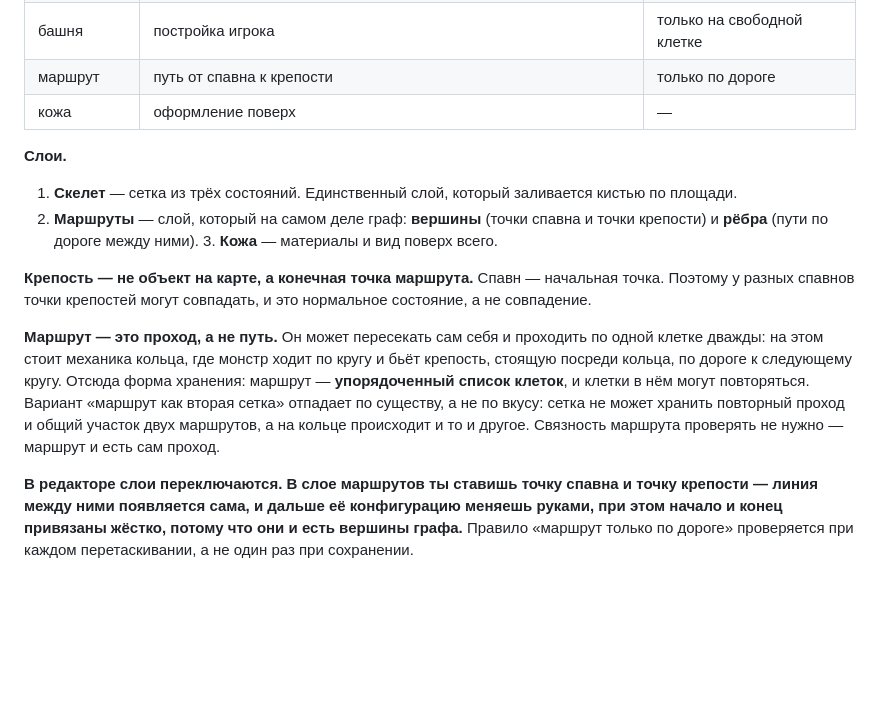
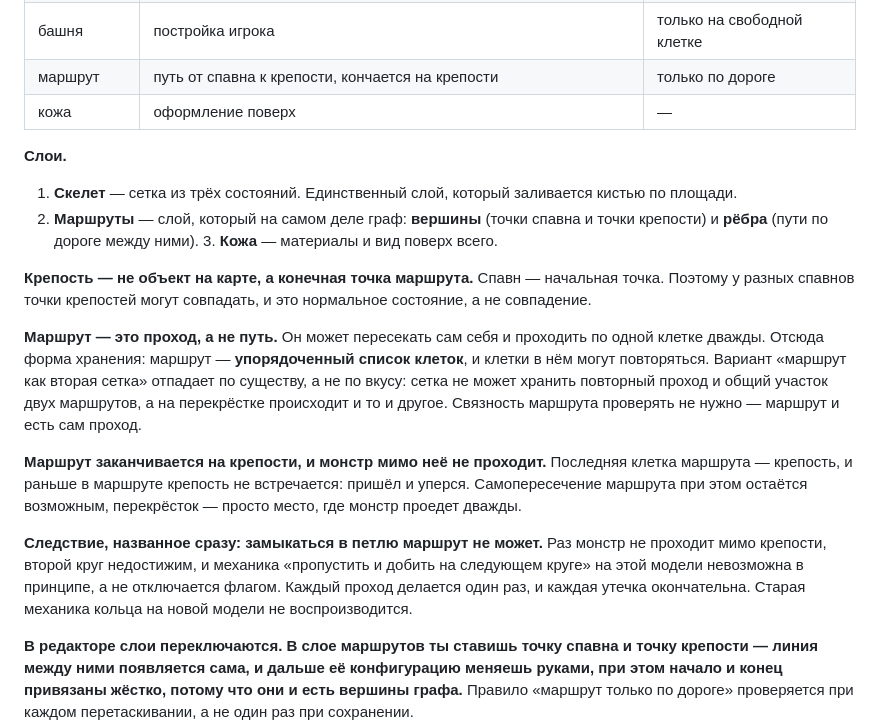
Before and after one commit to AlexanderKuzikov/Echoes-of-Burbenog, a Markdown page: docs/DECISIONS.md, the part around the change. Drawn GitHub-style; blank space fills up the shorter version.

Commit message:
Маршрут кончается на крепости, мимо неё не проходят, петля невозможна

```diff
--- a/docs/DECISIONS.md
+++ b/docs/DECISIONS.md
@@ -557,7 +557,7 @@ grid }`, одна строка на ряд, символ на клетку. Вы
 | точка спавна | где появляются монстры | только на дороге |
 | крепость | цель, которую надо дойти и разрушить; крепостей может быть несколько | только на дороге |
 | башня | постройка игрока | только на свободной клетке |
-| маршрут | путь от спавна к крепости | только по дороге |
+| маршрут | путь от спавна к крепости, кончается на крепости | только по дороге |
 | кожа | оформление поверх | — |
 
 **Слои.**
@@ -570,11 +570,19 @@ grid }`, одна строка на ряд, символ на клетку. Вы
 разных спавнов точки крепостей могут совпадать, и это нормальное состояние, а не совпадение.
 
 **Маршрут — это проход, а не путь.** Он может пересекать сам себя и проходить по одной клетке
-дважды: на этом стоит механика кольца, где монстр ходит по кругу и бьёт крепость, стоящую посреди
-кольца, по дороге к следующему кругу. Отсюда форма хранения: маршрут — **упорядоченный список
-клеток**, и клетки в нём могут повторяться. Вариант «маршрут как вторая сетка» отпадает по существу,
-а не по вкусу: сетка не может хранить повторный проход и общий участок двух маршрутов, а на кольце
-происходит и то и другое. Связность маршрута проверять не нужно — маршрут и есть сам проход.
+дважды. Отсюда форма хранения: маршрут — **упорядоченный список клеток**, и клетки в нём могут
+повторяться. Вариант «маршрут как вторая сетка» отпадает по существу, а не по вкусу: сетка не может
+хранить повторный проход и общий участок двух маршрутов, а на перекрёстке происходит и то и другое.
+Связность маршрута проверять не нужно — маршрут и есть сам проход.
+
+**Маршрут заканчивается на крепости, и монстр мимо неё не проходит.** Последняя клетка маршрута —
+крепость, и раньше в маршруте крепость не встречается: пришёл и уперся. Самопересечение маршрута при
+этом остаётся возможным, перекрёсток — просто место, где монстр проедет дважды.
+
+**Следствие, названное сразу: замыкаться в петлю маршрут не может.** Раз монстр не проходит мимо
+крепости, второй круг недостижим, и механика «пропустить и добить на следующем круге» на этой модели
+невозможна в принципе, а не отключается флагом. Каждый проход делается один раз, и каждая утечка
+окончательна. Старая механика кольца на новой модели не воспроизводится.
 
 **В редакторе слои переключаются. В слое маршрутов ты ставишь точку спавна и точку крепости — линия
 между ними появляется сама, и дальше её конфигурацию меняешь руками, при этом начало и конец
```
